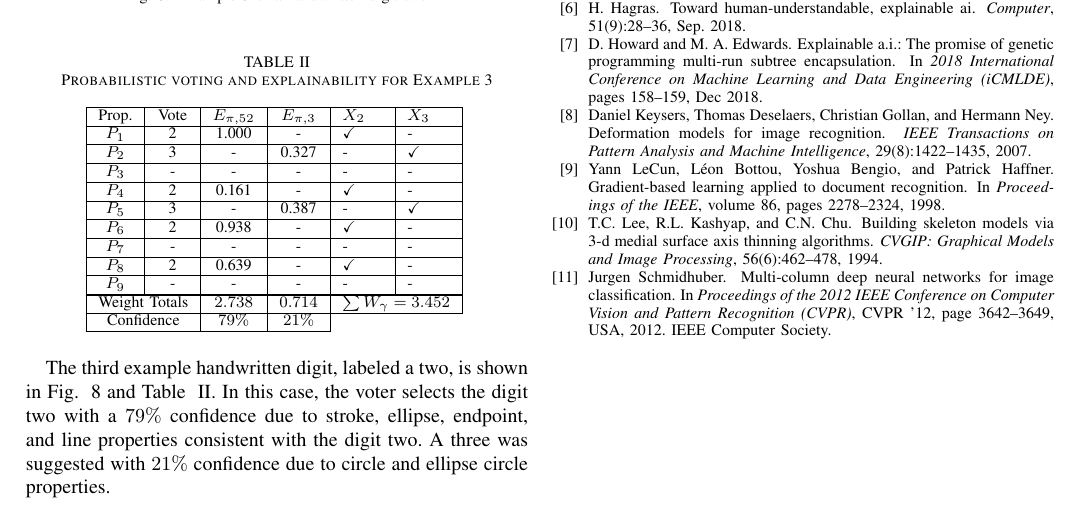
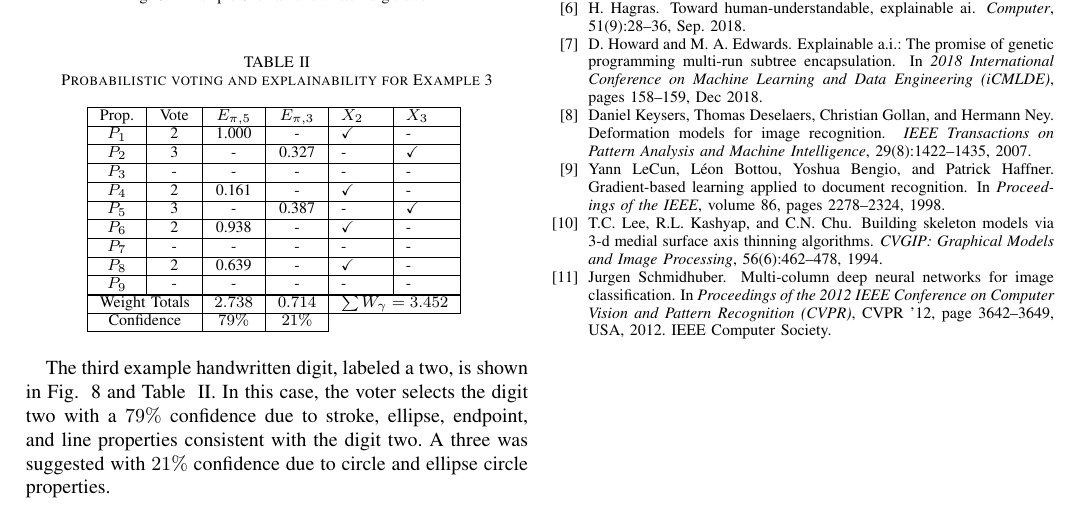
Before and after one commit to paulwhitten/2021-naecon-xai_methdology_for_handwritten_applications, a LaTeX paper (xai-abstract-summary.tex): part of page 5 of 6, cut so that both start at the same text. Compiled offline with pdfLaTeX.

Commit message:
fix example 3 table header

```diff
--- a/xai-abstract-summary.tex
+++ b/xai-abstract-summary.tex
@@ -329,7 +329,7 @@ The second example handwritten digit,  labeled a nine, is shown in Fig.~\ref{exa
 \centering
 \begin{tabular}{| c | c | c | c | p{0.08\linewidth} | p{0.08\linewidth} |}
 \hline
- Prop. & Vote & $E_{\pi,52}$ & $E_{\pi,3}$ & $X_2$ & $X_3$ \\
+ Prop. & Vote & $E_{\pi,5}$ & $E_{\pi,3}$ & $X_2$ & $X_3$ \\
 \hline \cline{0-5}
 $P_1$ & 2 & 1.000 & - & \checkmark & - \\
 \hline
```
